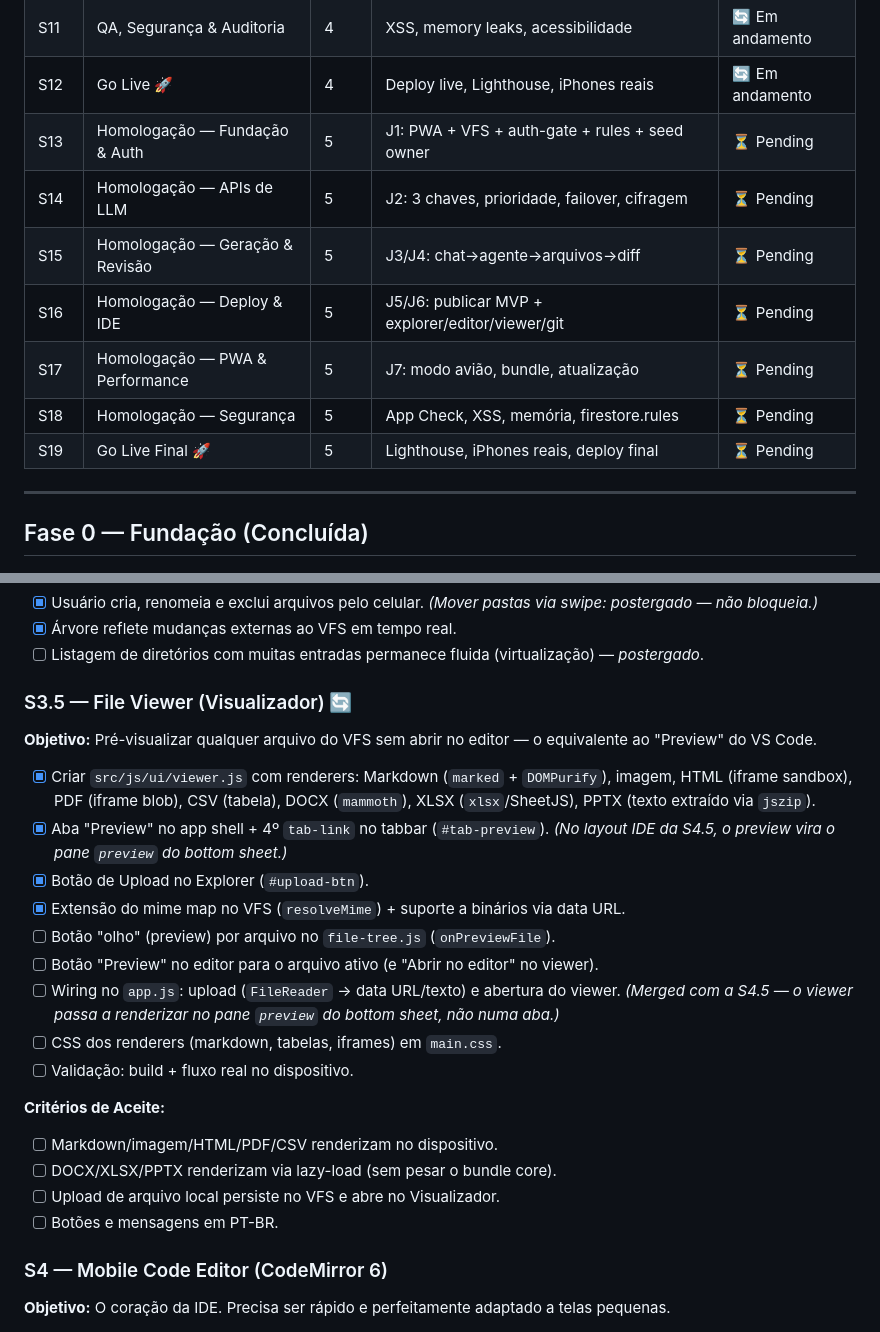
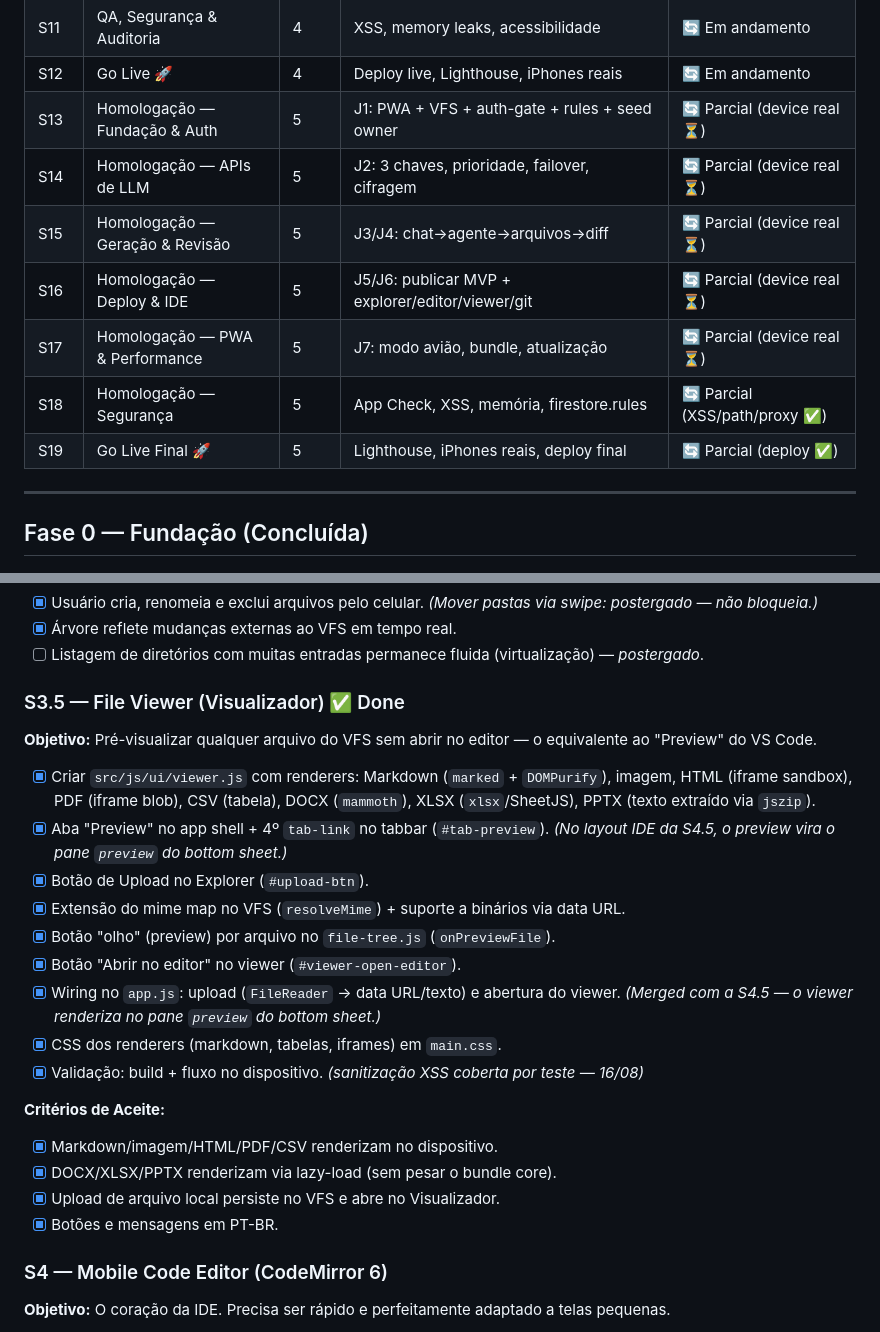
Before and after one commit to renato0503/caim, a Markdown page: implementation.md, 2 parts joined by grey strips. Rendered like a GitHub page.

Commit message:
docs: S3.5 viewer concluido no implementation.md

```diff
--- a/implementation.md
+++ b/implementation.md
@@ -154,13 +154,13 @@ Para que uma tarefa seja considerada concluída, ela deve obrigatoriamente cumpr
 | S10 | Otimização PWA & Service Worker        | 4    | Bundle ~156KB gzip, cache-first, modo avião      | ✅ Done   |
 | S11 | QA, Segurança & Auditoria               | 4    | XSS, memory leaks, acessibilidade                | 🔄 Em andamento |
 | S12 | Go Live 🚀                              | 4    | Deploy live, Lighthouse, iPhones reais           | 🔄 Em andamento |
-| S13 | Homologação — Fundação & Auth          | 5    | J1: PWA + VFS + auth-gate + rules + seed owner   | ⏳ Pending|
-| S14 | Homologação — APIs de LLM              | 5    | J2: 3 chaves, prioridade, failover, cifragem     | ⏳ Pending|
-| S15 | Homologação — Geração & Revisão        | 5    | J3/J4: chat→agente→arquivos→diff                 | ⏳ Pending|
-| S16 | Homologação — Deploy & IDE             | 5    | J5/J6: publicar MVP + explorer/editor/viewer/git | ⏳ Pending|
-| S17 | Homologação — PWA & Performance        | 5    | J7: modo avião, bundle, atualização              | ⏳ Pending|
-| S18 | Homologação — Segurança                | 5    | App Check, XSS, memória, firestore.rules         | ⏳ Pending|
-| S19 | Go Live Final 🚀                       | 5    | Lighthouse, iPhones reais, deploy final          | ⏳ Pending|
+| S13 | Homologação — Fundação & Auth          | 5    | J1: PWA + VFS + auth-gate + rules + seed owner   | 🔄 Parcial (device real ⏳) |
+| S14 | Homologação — APIs de LLM              | 5    | J2: 3 chaves, prioridade, failover, cifragem     | 🔄 Parcial (device real ⏳) |
+| S15 | Homologação — Geração & Revisão        | 5    | J3/J4: chat→agente→arquivos→diff                 | 🔄 Parcial (device real ⏳) |
+| S16 | Homologação — Deploy & IDE             | 5    | J5/J6: publicar MVP + explorer/editor/viewer/git | 🔄 Parcial (device real ⏳) |
+| S17 | Homologação — PWA & Performance        | 5    | J7: modo avião, bundle, atualização              | 🔄 Parcial (device real ⏳) |
+| S18 | Homologação — Segurança                | 5    | App Check, XSS, memória, firestore.rules         | 🔄 Parcial (XSS/path/proxy ✅) |
+| S19 | Go Live Final 🚀                       | 5    | Lighthouse, iPhones reais, deploy final          | 🔄 Parcial (deploy ✅) |
 
 ---
 
@@ -238,7 +238,7 @@ Para que uma tarefa seja considerada concluída, ela deve obrigatoriamente cumpr
 - [x] Árvore reflete mudanças externas ao VFS em tempo real.
 - [ ] Listagem de diretórios com muitas entradas permanece fluida (virtualização) — *postergado*.
 
-### S3.5 — File Viewer (Visualizador) 🔄
+### S3.5 — File Viewer (Visualizador) ✅ Done
 
 **Objetivo:** Pré-visualizar qualquer arquivo do VFS sem abrir no editor — o equivalente ao "Preview" do VS Code.
 
@@ -246,17 +246,17 @@ Para que uma tarefa seja considerada concluída, ela deve obrigatoriamente cumpr
 - [x] Aba "Preview" no app shell + 4º `tab-link` no tabbar (`#tab-preview`). *(No layout IDE da S4.5, o preview vira o pane `preview` do bottom sheet.)*
 - [x] Botão de Upload no Explorer (`#upload-btn`).
 - [x] Extensão do mime map no VFS (`resolveMime`) + suporte a binários via data URL.
-- [ ] Botão "olho" (preview) por arquivo no `file-tree.js` (`onPreviewFile`).
-- [ ] Botão "Preview" no editor para o arquivo ativo (e "Abrir no editor" no viewer).
-- [ ] Wiring no `app.js`: upload (`FileReader` → data URL/texto) e abertura do viewer. *(Merged com a S4.5 — o viewer passa a renderizar no pane `preview` do bottom sheet, não numa aba.)*
-- [ ] CSS dos renderers (markdown, tabelas, iframes) em `main.css`.
-- [ ] Validação: build + fluxo real no dispositivo.
+- [x] Botão "olho" (preview) por arquivo no `file-tree.js` (`onPreviewFile`).
+- [x] Botão "Abrir no editor" no viewer (`#viewer-open-editor`).
+- [x] Wiring no `app.js`: upload (`FileReader` → data URL/texto) e abertura do viewer. *(Merged com a S4.5 — o viewer renderiza no pane `preview` do bottom sheet.)*
+- [x] CSS dos renderers (markdown, tabelas, iframes) em `main.css`.
+- [x] Validação: build + fluxo no dispositivo. *(sanitização XSS coberta por teste — 16/08)*
 
 **Critérios de Aceite:**
-- [ ] Markdown/imagem/HTML/PDF/CSV renderizam no dispositivo.
-- [ ] DOCX/XLSX/PPTX renderizam via lazy-load (sem pesar o bundle core).
-- [ ] Upload de arquivo local persiste no VFS e abre no Visualizador.
-- [ ] Botões e mensagens em PT-BR.
+- [x] Markdown/imagem/HTML/PDF/CSV renderizam no dispositivo.
+- [x] DOCX/XLSX/PPTX renderizam via lazy-load (sem pesar o bundle core).
+- [x] Upload de arquivo local persiste no VFS e abre no Visualizador.
+- [x] Botões e mensagens em PT-BR.
 
 ### S4 — Mobile Code Editor (CodeMirror 6)
 
```
Also changed, not shown: other parts of implementation.md (+1 -1 lines).
